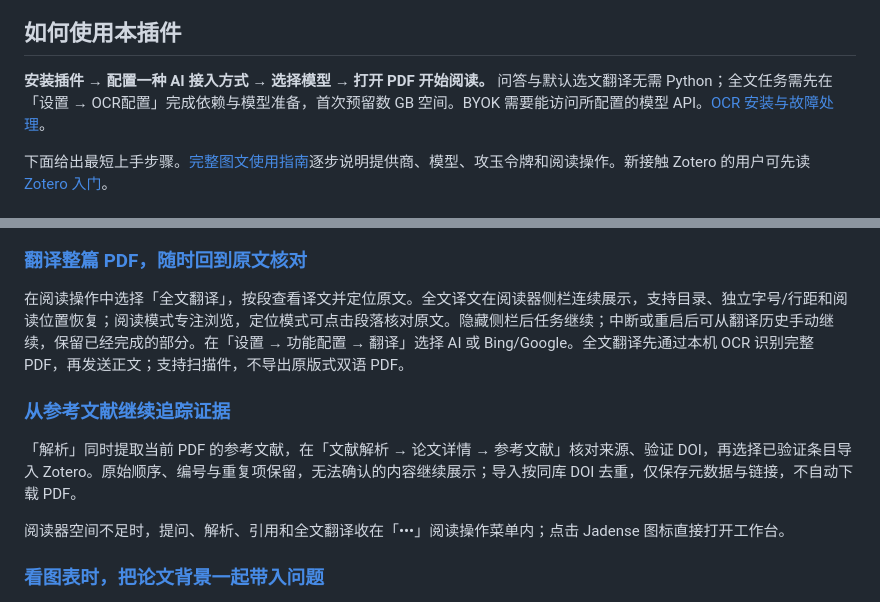
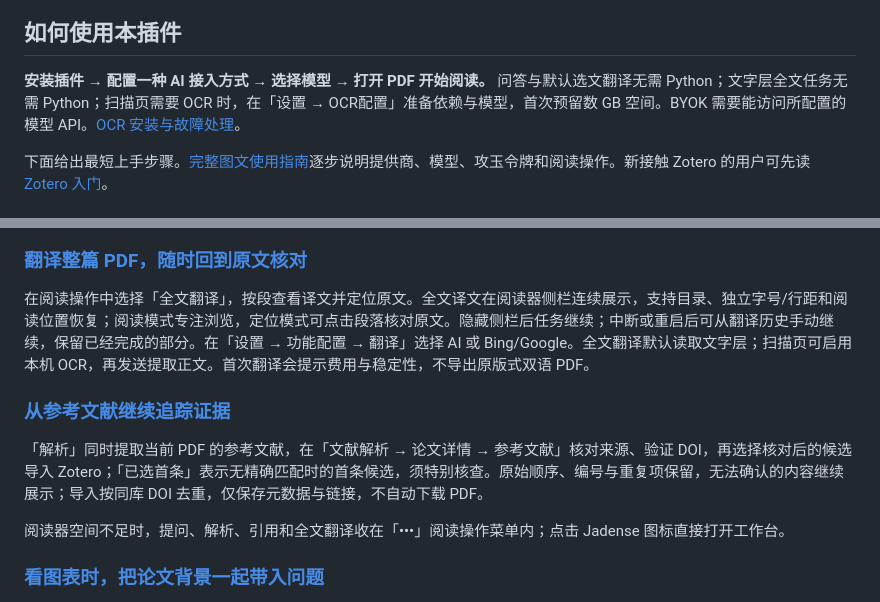
Before and after one commit to jadense-ai/jadense-in-zotero, a Markdown page: README.md, 2 parts joined by grey strips. GitHub-like rendering.

```diff
--- a/README.md
+++ b/README.md
@@ -103,7 +103,7 @@ Jadense in Zotero 是[攻玉学术（Jadense）](https://jadense.cn/)推出的
 
 ## 如何使用本插件
 
-**安装插件 → 配置一种 AI 接入方式 → 选择模型 → 打开 PDF 开始阅读。** 问答与默认选文翻译无需 Python；全文任务需先在「设置 → OCR配置」完成依赖与模型准备，首次预留数 GB 空间。BYOK 需要能访问所配置的模型 API。[OCR 安装与故障处理](docs/local-ocr.md)。
+**安装插件 → 配置一种 AI 接入方式 → 选择模型 → 打开 PDF 开始阅读。** 问答与默认选文翻译无需 Python；文字层全文任务无需 Python；扫描页需要 OCR 时，在「设置 → OCR配置」准备依赖与模型，首次预留数 GB 空间。BYOK 需要能访问所配置的模型 API。[OCR 安装与故障处理](docs/local-ocr.md)。
 
 下面给出最短上手步骤。[完整图文使用指南](docs/usage-guide.md)逐步说明提供商、模型、攻玉令牌和阅读操作。新接触 Zotero 的用户可先读 [Zotero 入门](docs/zotero-guide.md)。
 
@@ -205,11 +205,11 @@ Jadense in Zotero 是[攻玉学术（Jadense）](https://jadense.cn/)推出的
 
 ### [翻译整篇 PDF，随时回到原文核对](docs/usage-guide.md#full-translation)
 
-在阅读操作中选择「全文翻译」，按段查看译文并定位原文。全文译文在阅读器侧栏连续展示，支持目录、独立字号/行距和阅读位置恢复；阅读模式专注浏览，定位模式可点击段落核对原文。隐藏侧栏后任务继续；中断或重启后可从翻译历史手动继续，保留已经完成的部分。在「设置 → 功能配置 → 翻译」选择 AI 或 Bing/Google。全文翻译先通过本机 OCR 识别完整 PDF，再发送正文；支持扫描件，不导出原版式双语 PDF。
+在阅读操作中选择「全文翻译」，按段查看译文并定位原文。全文译文在阅读器侧栏连续展示，支持目录、独立字号/行距和阅读位置恢复；阅读模式专注浏览，定位模式可点击段落核对原文。隐藏侧栏后任务继续；中断或重启后可从翻译历史手动继续，保留已经完成的部分。在「设置 → 功能配置 → 翻译」选择 AI 或 Bing/Google。全文翻译默认读取文字层；扫描页可启用本机 OCR，再发送提取正文。首次翻译会提示费用与稳定性，不导出原版式双语 PDF。
 
 ### [从参考文献继续追踪证据](docs/usage-guide.md#references)
 
-「解析」同时提取当前 PDF 的参考文献，在「文献解析 → 论文详情 → 参考文献」核对来源、验证 DOI，再选择已验证条目导入 Zotero。原始顺序、编号与重复项保留，无法确认的内容继续展示；导入按同库 DOI 去重，仅保存元数据与链接，不自动下载 PDF。
+「解析」同时提取当前 PDF 的参考文献，在「文献解析 → 论文详情 → 参考文献」核对来源、验证 DOI，再选择核对后的候选导入 Zotero；「已选首条」表示无精确匹配时的首条候选，须特别核查。原始顺序、编号与重复项保留，无法确认的内容继续展示；导入按同库 DOI 去重，仅保存元数据与链接，不自动下载 PDF。
 
 阅读器空间不足时，提问、解析、引用和全文翻译收在「•••」阅读操作菜单内；点击 Jadense 图标直接打开工作台。
 
```
Also changed, not shown: README.en.md (+2 -2 lines), docs/usage-guide.md (+2 -2 lines).
